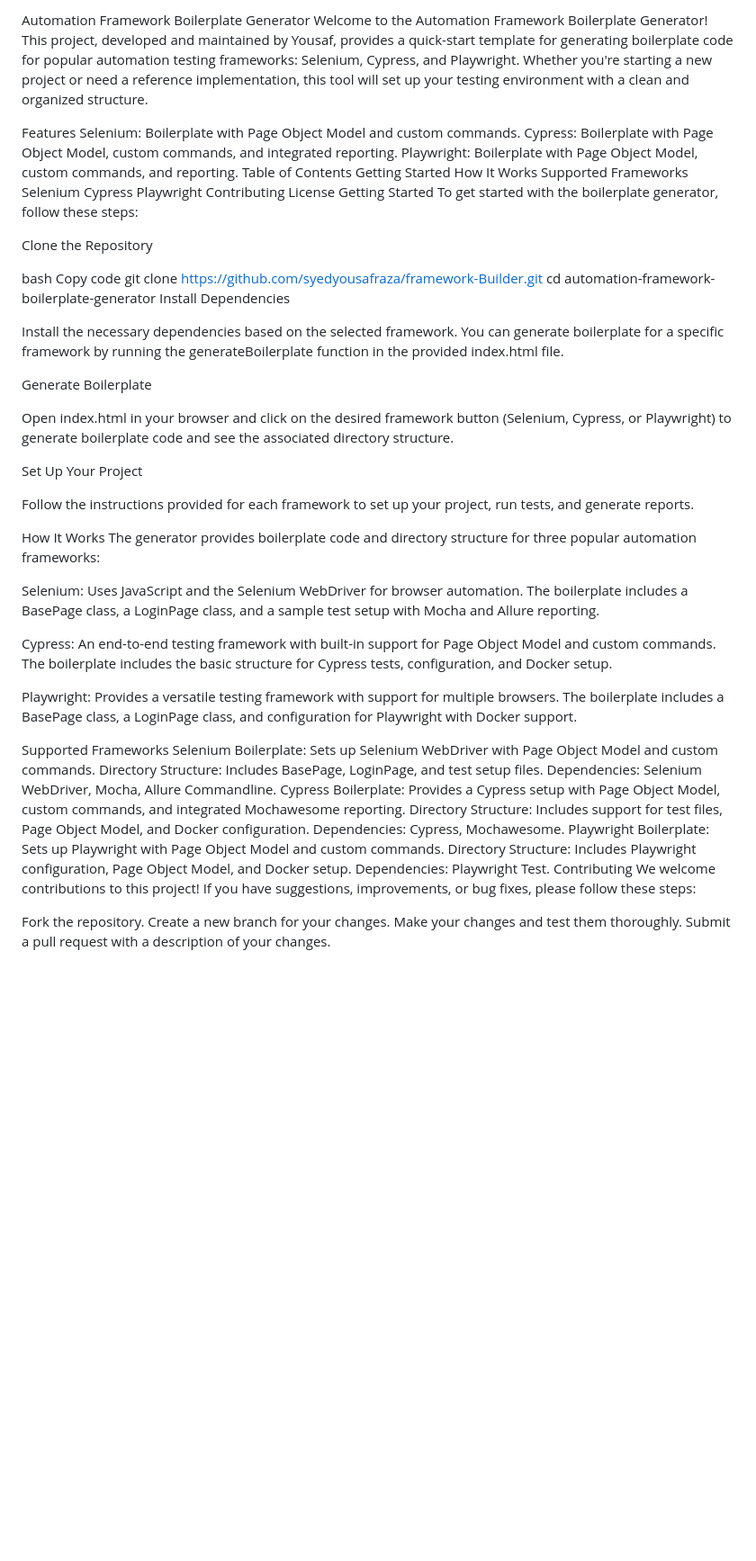
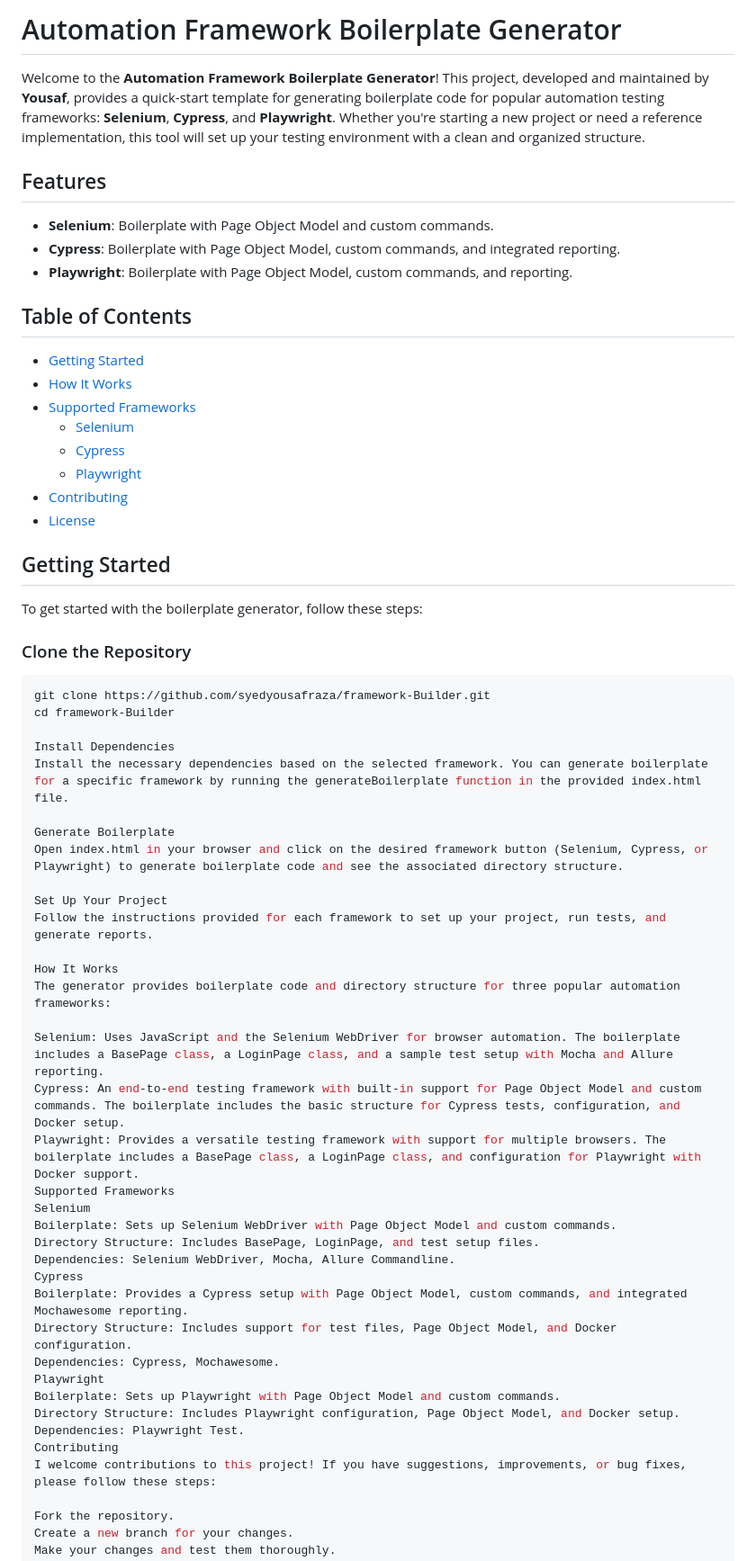
Before and after one commit to syedyousafraza/framework-Builder, a Markdown page: README.md, the part around the change. Shown at 90% size. Drawn GitHub-style; blank space fills up the shorter version.

````diff
--- a/README.md
+++ b/README.md
@@ -1,49 +1,49 @@
-Automation Framework Boilerplate Generator
-Welcome to the Automation Framework Boilerplate Generator! This project, developed and maintained by Yousaf, provides a quick-start template for generating boilerplate code for popular automation testing frameworks: Selenium, Cypress, and Playwright. Whether you're starting a new project or need a reference implementation, this tool will set up your testing environment with a clean and organized structure.
+# Automation Framework Boilerplate Generator
 
-Features
-Selenium: Boilerplate with Page Object Model and custom commands.
-Cypress: Boilerplate with Page Object Model, custom commands, and integrated reporting.
-Playwright: Boilerplate with Page Object Model, custom commands, and reporting.
-Table of Contents
-Getting Started
-How It Works
-Supported Frameworks
-Selenium
-Cypress
-Playwright
-Contributing
-License
-Getting Started
+Welcome to the **Automation Framework Boilerplate Generator**! This project, developed and maintained by **Yousaf**, provides a quick-start template for generating boilerplate code for popular automation testing frameworks: **Selenium**, **Cypress**, and **Playwright**. Whether you're starting a new project or need a reference implementation, this tool will set up your testing environment with a clean and organized structure.
+
+## Features
+
+- **Selenium**: Boilerplate with Page Object Model and custom commands.
+- **Cypress**: Boilerplate with Page Object Model, custom commands, and integrated reporting.
+- **Playwright**: Boilerplate with Page Object Model, custom commands, and reporting.
+
+## Table of Contents
+
+- [Getting Started](#getting-started)
+- [How It Works](#how-it-works)
+- [Supported Frameworks](#supported-frameworks)
+  - [Selenium](#selenium)
+  - [Cypress](#cypress)
+  - [Playwright](#playwright)
+- [Contributing](#contributing)
+- [License](#license)
+
+## Getting Started
+
 To get started with the boilerplate generator, follow these steps:
 
-Clone the Repository
+### Clone the Repository
 
-bash
-Copy code
+```bash
 git clone https://github.com/syedyousafraza/framework-Builder.git
-cd automation-framework-boilerplate-generator
+cd framework-Builder
+
 Install Dependencies
-
 Install the necessary dependencies based on the selected framework. You can generate boilerplate for a specific framework by running the generateBoilerplate function in the provided index.html file.
 
 Generate Boilerplate
-
 Open index.html in your browser and click on the desired framework button (Selenium, Cypress, or Playwright) to generate boilerplate code and see the associated directory structure.
 
 Set Up Your Project
-
 Follow the instructions provided for each framework to set up your project, run tests, and generate reports.
 
 How It Works
 The generator provides boilerplate code and directory structure for three popular automation frameworks:
 
 Selenium: Uses JavaScript and the Selenium WebDriver for browser automation. The boilerplate includes a BasePage class, a LoginPage class, and a sample test setup with Mocha and Allure reporting.
-
 Cypress: An end-to-end testing framework with built-in support for Page Object Model and custom commands. The boilerplate includes the basic structure for Cypress tests, configuration, and Docker setup.
-
 Playwright: Provides a versatile testing framework with support for multiple browsers. The boilerplate includes a BasePage class, a LoginPage class, and configuration for Playwright with Docker support.
-
 Supported Frameworks
 Selenium
 Boilerplate: Sets up Selenium WebDriver with Page Object Model and custom commands.
@@ -58,7 +58,7 @@ Boilerplate: Sets up Playwright with Page Object Model and custom commands.
 Directory Structure: Includes Playwright configuration, Page Object Model, and Docker setup.
 Dependencies: Playwright Test.
 Contributing
-We welcome contributions to this project! If you have suggestions, improvements, or bug fixes, please follow these steps:
+I welcome contributions to this project! If you have suggestions, improvements, or bug fixes, please follow these steps:
 
 Fork the repository.
 Create a new branch for your changes.
````
